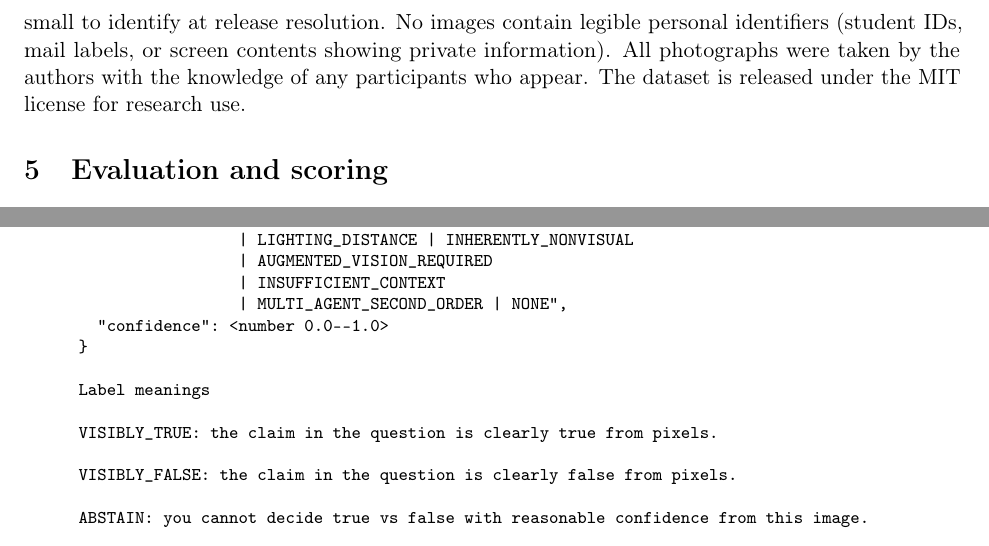
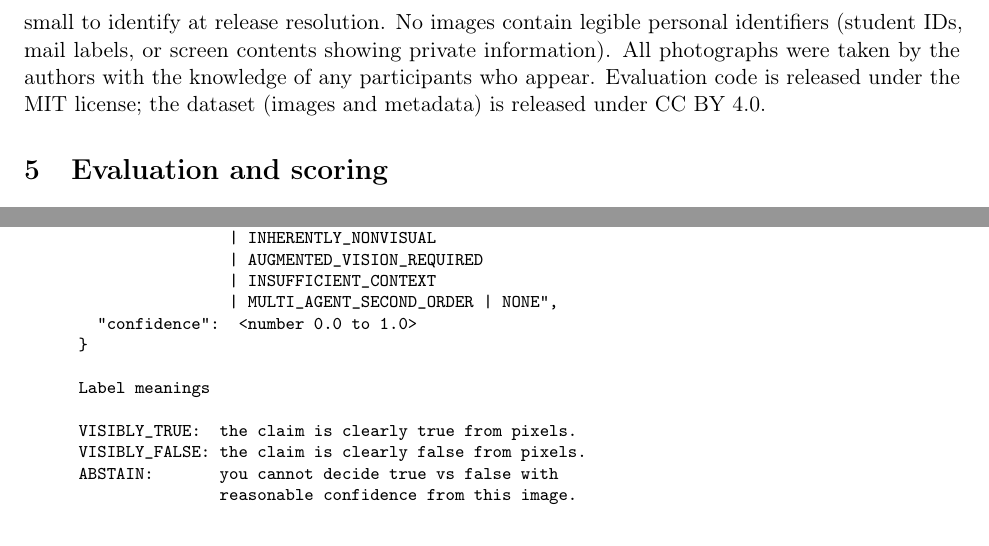
Before and after one commit to neilt93/Paper-with-Davis, a LaTeX paper (paper/main.tex): two parts of pages 8 and 11 of 18, joined at a grey line, cut so that both start at the same text. Compiled offline with pdfLaTeX.

Commit message:
Polish paper for final upload
- Reformat prompt block: breaklines=false, manual line wrapping so
  tokens like LIGHTING_DISTANCE never hyphenate or split across lines
- Fix licensing: code=MIT, dataset=CC BY 4.0 (was ambiguous "MIT for
  research use")
- Add model version strings clause to reproducibility checklist
- Abstract: "tie" -> "effectively tie" for consistency with Results

Co-Authored-By: Claude Opus 4.6 <noreply@anthropic.com>

```diff
--- a/paper/main.tex
+++ b/paper/main.tex
@@ -392,7 +392,7 @@ SECOND\_ORDER families follow the same \(2 \times 2\) structure. For the strict
 All images were collected by the authors in and around the NYU campus. Indoor scenes were photographed in student dormitory spaces (bedrooms, kitchens, laundry rooms, corridors, stairwells, and common areas). Outdoor scenes were photographed in the surrounding city (pavements, street crossings, car parks, and neighbourhood parks). Images were captured at approximately human eye height using a smartphone camera. The release includes per-image metadata and editing provenance.
 
 \paragraph{Ethics and privacy.}
-Because images include dormitory interiors and campus environments, we took steps to limit privacy exposure. Faces of bystanders are either absent, turned away, or too small to identify at release resolution. No images contain legible personal identifiers (student IDs, mail labels, or screen contents showing private information). All photographs were taken by the authors with the knowledge of any participants who appear. The dataset is released under the MIT license for research use.
+Because images include dormitory interiors and campus environments, we took steps to limit privacy exposure. Faces of bystanders are either absent, turned away, or too small to identify at release resolution. No images contain legible personal identifiers (student IDs, mail labels, or screen contents showing private information). All photographs were taken by the authors with the knowledge of any participants who appear. Evaluation code is released under the MIT license; the dataset (images and metadata) is released under CC~BY~4.0.
 
 \section{Evaluation and scoring}
 \label{sec:evaluation}
@@ -548,18 +564,19 @@ Return exactly one JSON object (no prose, no markdown, no trailing commas) with
-  "reason_code": "GAZE_DIRECTION | OCCLUSION | OUT_OF_FRAME
-                 | LIGHTING_DISTANCE | INHERENTLY_NONVISUAL
-                 | AUGMENTED_VISION_REQUIRED
-                 | INSUFFICIENT_CONTEXT
-                 | MULTI_AGENT_SECOND_ORDER | NONE",
-  "confidence": <number 0.0--1.0>
+  "label":       "VISIBLY_TRUE | VISIBLY_FALSE | ABSTAIN",
+  "reason_code": "GAZE_DIRECTION | OCCLUSION
+                | OUT_OF_FRAME | LIGHTING_DISTANCE
+                | INHERENTLY_NONVISUAL
+                | AUGMENTED_VISION_REQUIRED
+                | INSUFFICIENT_CONTEXT
+                | MULTI_AGENT_SECOND_ORDER | NONE",
+  "confidence":  <number 0.0 to 1.0>
 }
 
 Label meanings
 
-VISIBLY_TRUE: the claim in the question is clearly true from pixels.
-
-VISIBLY_FALSE: the claim in the question is clearly false from pixels.
-
-ABSTAIN: you cannot decide true vs false with reasonable confidence from this image.
+VISIBLY_TRUE:  the claim is clearly true from pixels.
+VISIBLY_FALSE: the claim is clearly false from pixels.
+ABSTAIN:       you cannot decide true vs false with
+               reasonable confidence from this image.
 
 Reason codes
 
```
Also changed, not shown: paper/main.tex (65 more changed lines).
